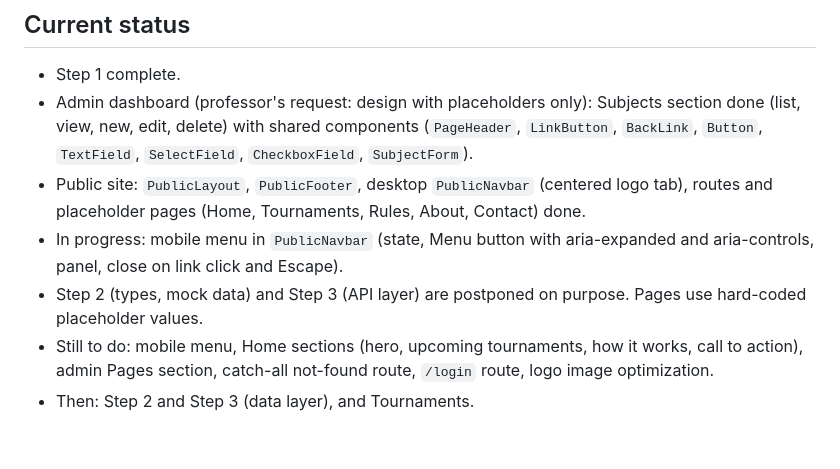
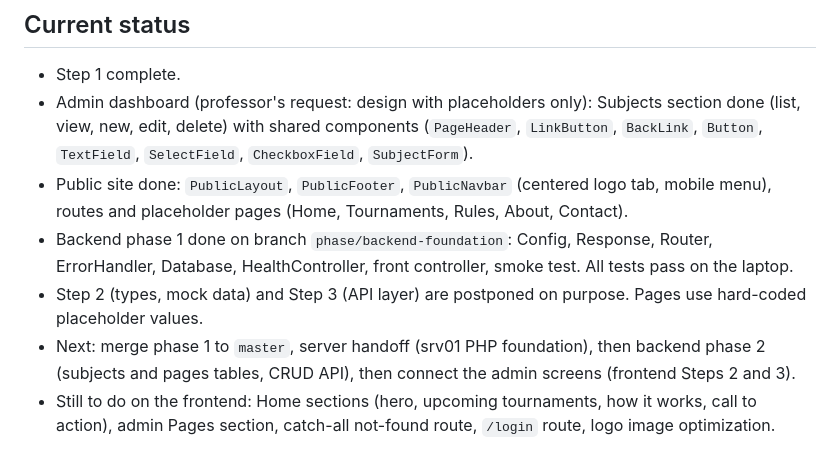
Before and after one commit to Russia3654/ApexThrone, a Markdown page: CLAUDE.md, the part around one of its changes. GitHub-like rendering.

```diff
--- a/CLAUDE.md
+++ b/CLAUDE.md
@@ -66,8 +86,8 @@
 
 - Step 1 complete.
 - Admin dashboard (professor's request: design with placeholders only): Subjects section done (list, view, new, edit, delete) with shared components (`PageHeader`, `LinkButton`, `BackLink`, `Button`, `TextField`, `SelectField`, `CheckboxField`, `SubjectForm`).
-- Public site: `PublicLayout`, `PublicFooter`, desktop `PublicNavbar` (centered logo tab), routes and placeholder pages (Home, Tournaments, Rules, About, Contact) done.
-- In progress: mobile menu in `PublicNavbar` (state, Menu button with aria-expanded and aria-controls, panel, close on link click and Escape).
+- Public site done: `PublicLayout`, `PublicFooter`, `PublicNavbar` (centered logo tab, mobile menu), routes and placeholder pages (Home, Tournaments, Rules, About, Contact).
+- Backend phase 1 done on branch `phase/backend-foundation`: Config, Response, Router, ErrorHandler, Database, HealthController, front controller, smoke test. All tests pass on the laptop.
 - Step 2 (types, mock data) and Step 3 (API layer) are postponed on purpose. Pages use hard-coded placeholder values.
-- Still to do: mobile menu, Home sections (hero, upcoming tournaments, how it works, call to action), admin Pages section, catch-all not-found route, `/login` route, logo image optimization.
-- Then: Step 2 and Step 3 (data layer), and Tournaments.
+- Next: merge phase 1 to `master`, server handoff (srv01 PHP foundation), then backend phase 2 (subjects and pages tables, CRUD API), then connect the admin screens (frontend Steps 2 and 3).
+- Still to do on the frontend: Home sections (hero, upcoming tournaments, how it works, call to action), admin Pages section, catch-all not-found route, `/login` route, logo image optimization.
```
Also changed, not shown: other parts of CLAUDE.md (+21 -1 lines).
